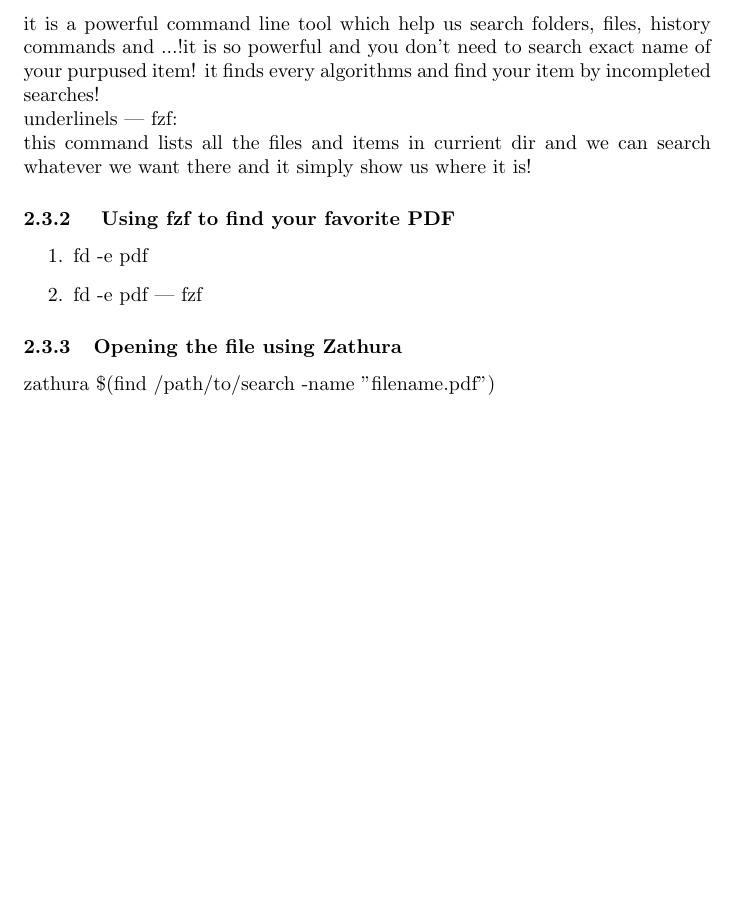
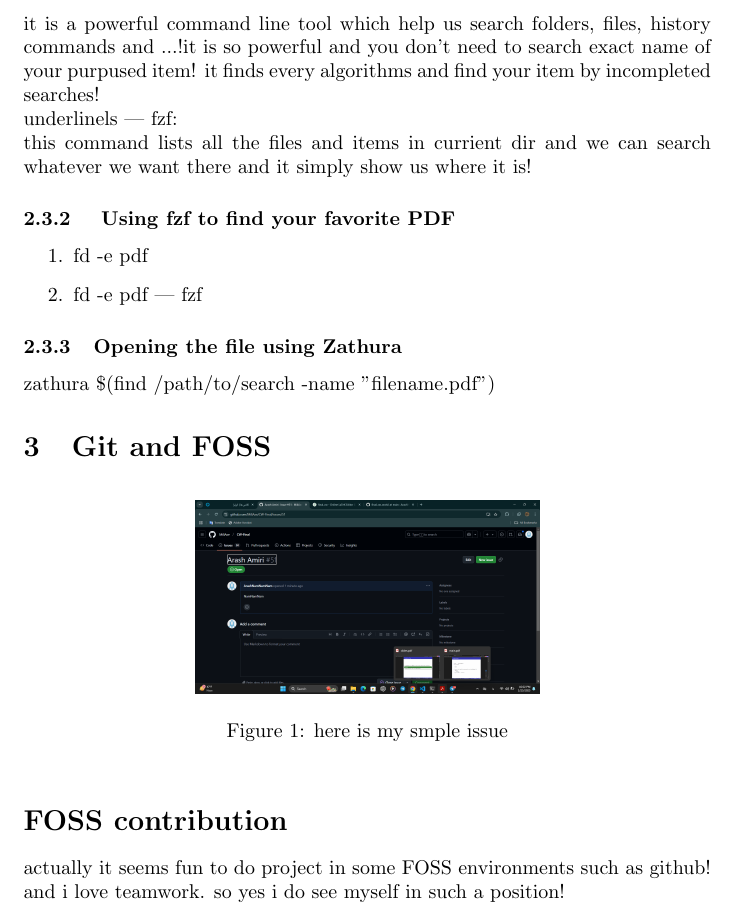
Before and after one commit to ArashNamNamNam/final_cw_work, a LaTeX document (main.tex): part of page 4 of 4, cut so that both start at the same text, the shorter picture padded with empty space. Compiled offline with pdfLaTeX.

Commit message:
get done the last changes

```diff
--- a/main.tex
+++ b/main.tex
@@ -42,5 +42,12 @@
 \end{enumerate}
 \subsubsection{Opening the file using Zathura}
 zathura \$(find /path/to/search -name "filename.pdf")
-
+\section{Git and FOSS}
+\begin{figure}[h]
+    \centering
+    \includegraphics[width=0.5\textwidth]{image.png}
+    \caption{here is my smple issue}
+\end{figure}
+\section*{FOSS contribution}
+actually it seems fun to do project in some FOSS environments such as github! and i love teamwork. so yes i do see myself in such a position!
 \end{document}
```
Also changed, not shown: image.png (added).
